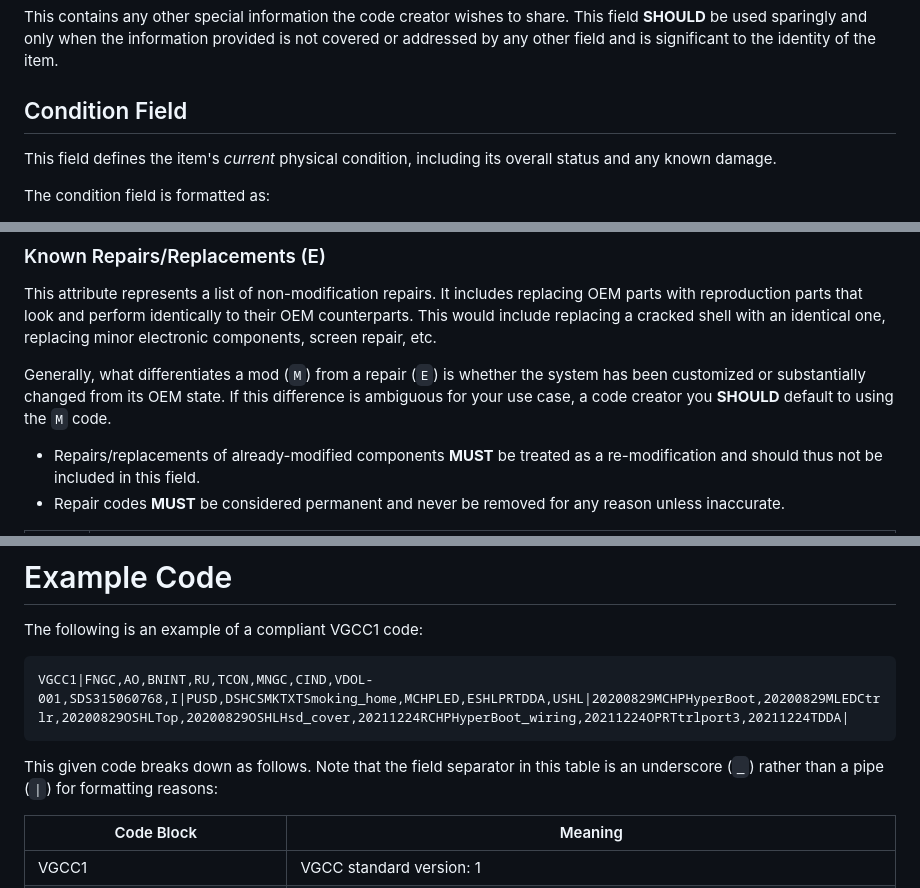
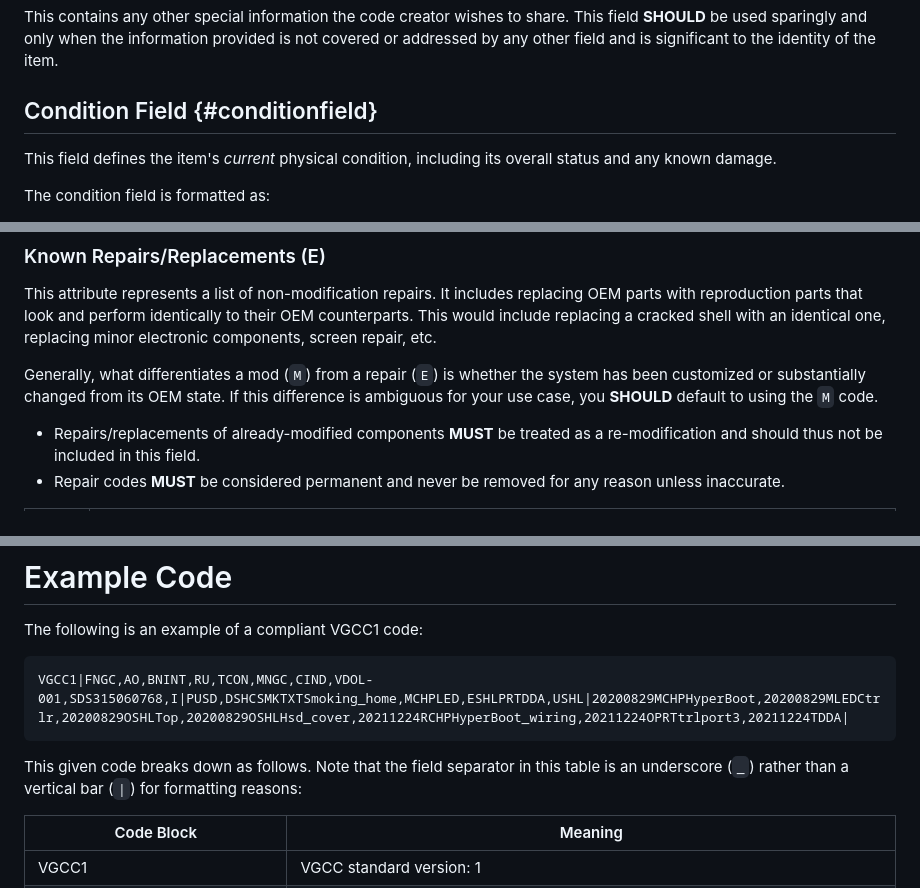
Before and after one commit to Gametrics/standards, a Markdown page: standards/GS001.md, 3 parts joined by grey strips. Drawn GitHub-style.

````diff
--- a/standards/GS001.md
+++ b/standards/GS001.md
@@ -328,7 +328,7 @@ This attribute is **OPTIONAL** and may be left empty. If provided, it is conside
 
 This contains any other special information the code creator wishes to share. This field **SHOULD** be used sparingly and only when the information provided is not covered or addressed by any other field and is significant to the identity of the item.
 
-## Condition Field
+## Condition Field {#conditionfield}
 
 This field defines the item's *current* physical condition, including its overall status and any known damage.
 
@@ -451,7 +452,7 @@ Table: Modification Codes
 
 This attribute represents a list of non-modification repairs. It includes replacing OEM parts with reproduction parts that look and perform identically to their OEM counterparts. This would include replacing a cracked shell with an identical one, replacing minor electronic components, screen repair, etc.
 
-Generally, what differentiates a mod (`M`) from a repair (`E`) is whether the system has been customized or substantially changed from its OEM state. If this difference is ambiguous for your use case, a code creator you **SHOULD** default to using the `M` code.
+Generally, what differentiates a mod (`M`) from a repair (`E`) is whether the system has been customized or substantially changed from its OEM state. If this difference is ambiguous for your use case, you **SHOULD** default to using the `M` code.
 
 - Repairs/replacements of already-modified components **MUST** be treated as a re-modification and should thus not be included in this field.
 - Repair codes **MUST** be considered permanent and never be removed for any reason unless inaccurate.
@@ -527,7 +528,7 @@ The following is an example of a compliant VGCC1 code:
 VGCC1|FNGC,AO,BNINT,RU,TCON,MNGC,CIND,VDOL-001,SDS315060768,I|PUSD,DSHCSMKTXTSmoking_home,MCHPLED,ESHLPRTDDA,USHL|20200829MCHPHyperBoot,20200829MLEDCtrlr,20200829OSHLTop,20200829OSHLHsd_cover,20211224RCHPHyperBoot_wiring,20211224OPRTtrlport3,20211224TDDA|
 ```
 
-This given code breaks down as follows. Note that the field separator in this table is an underscore (`_`) rather than a pipe (`|`) for formatting reasons:
+This given code breaks down as follows. Note that the field separator in this table is an underscore (`_`) rather than a vertical bar (`|`) for formatting reasons:
 
 Code Block | Meaning
 -----------|---------
````
Also changed, not shown: other parts of standards/GS001.md (+12 -11 lines).
